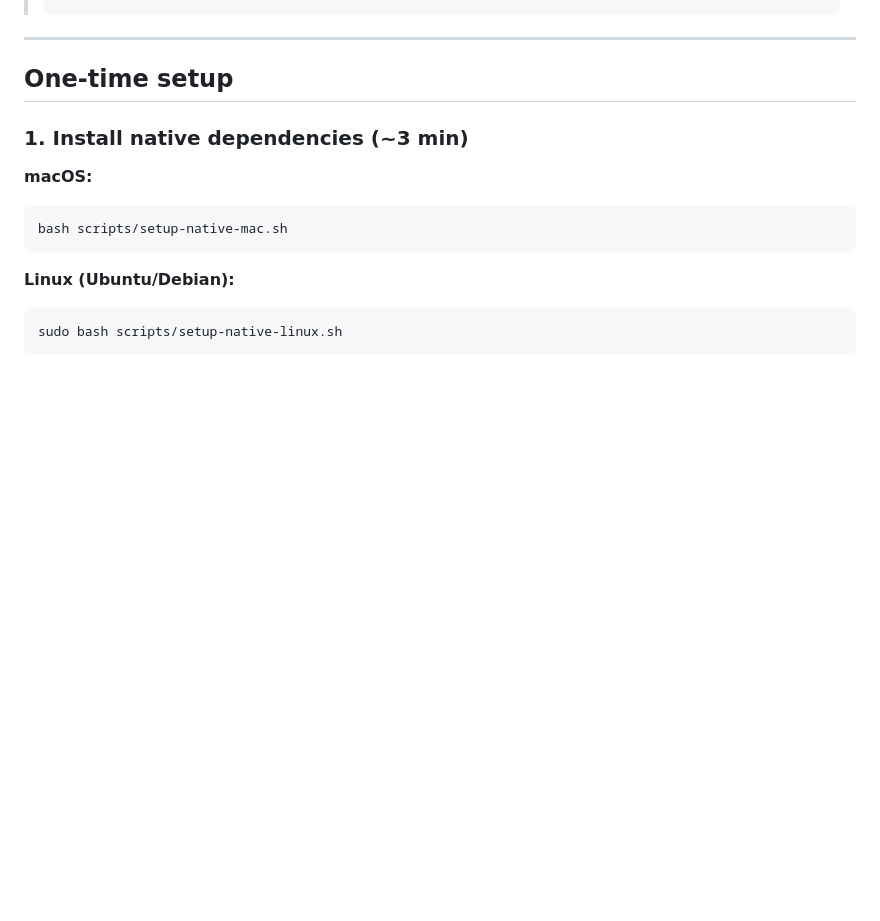
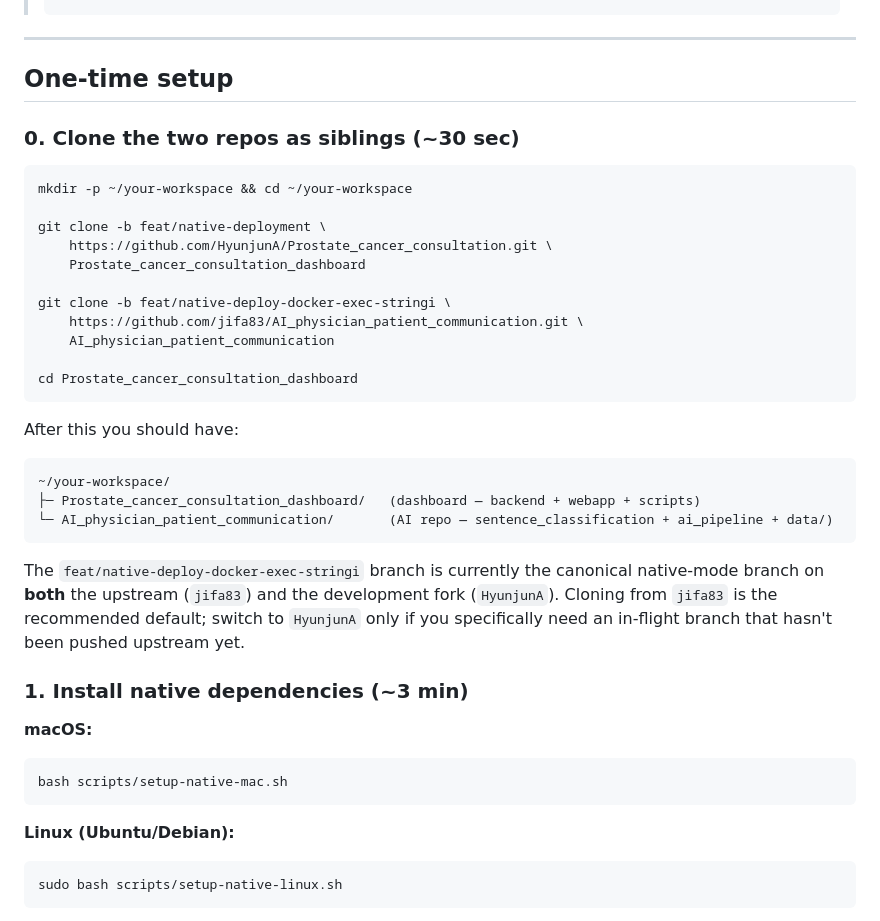
Before and after one commit to HyunjunA/Prostate_cancer_consultation, a Markdown page: dev_docs/DEPLOYMENT_NATIVE.md, the part around the change. GitHub-like rendering; blank space fills up the shorter version.

Commit message:
docs(deploy): add explicit `git clone` step to DEPLOYMENT_NATIVE.md
The Prerequisites table only listed "Source code: git clone" with no
URL or branch — a brand-new operator had to guess where to fetch from.
Add a "0. Clone the two repos as siblings" sub-section with the exact
commands for both Dashboard and AI repos, including the canonical
branch (`feat/native-deployment` and `feat/native-deploy-docker-exec-stringi`),
the upstream (`jifa83`) vs. development fork (`HyunjunA`) note, and
the resulting on-disk layout.

````diff
--- a/dev_docs/DEPLOYMENT_NATIVE.md
+++ b/dev_docs/DEPLOYMENT_NATIVE.md
@@ -33,6 +33,36 @@ unchanged — see [`DEPLOYMENT_MODES.md`](DEPLOYMENT_MODES.md).
 ---
 
 ## One-time setup
+
+### 0. Clone the two repos as siblings (~30 sec)
+
+```bash
+mkdir -p ~/your-workspace && cd ~/your-workspace
+
+git clone -b feat/native-deployment \
+    https://github.com/HyunjunA/Prostate_cancer_consultation.git \
+    Prostate_cancer_consultation_dashboard
+
+git clone -b feat/native-deploy-docker-exec-stringi \
+    https://github.com/jifa83/AI_physician_patient_communication.git \
+    AI_physician_patient_communication
+
+cd Prostate_cancer_consultation_dashboard
+```
+
+After this you should have:
+```
+~/your-workspace/
+├─ Prostate_cancer_consultation_dashboard/   (dashboard — backend + webapp + scripts)
+└─ AI_physician_patient_communication/       (AI repo — sentence_classification + ai_pipeline + data/)
+```
+
+The `feat/native-deploy-docker-exec-stringi` branch is currently
+the canonical native-mode branch on **both** the upstream
+(`jifa83`) and the development fork (`HyunjunA`). Cloning from
+`jifa83` is the recommended default; switch to `HyunjunA` only if
+you specifically need an in-flight branch that hasn't been pushed
+upstream yet.
 
 ### 1. Install native dependencies (~3 min)
 
````
